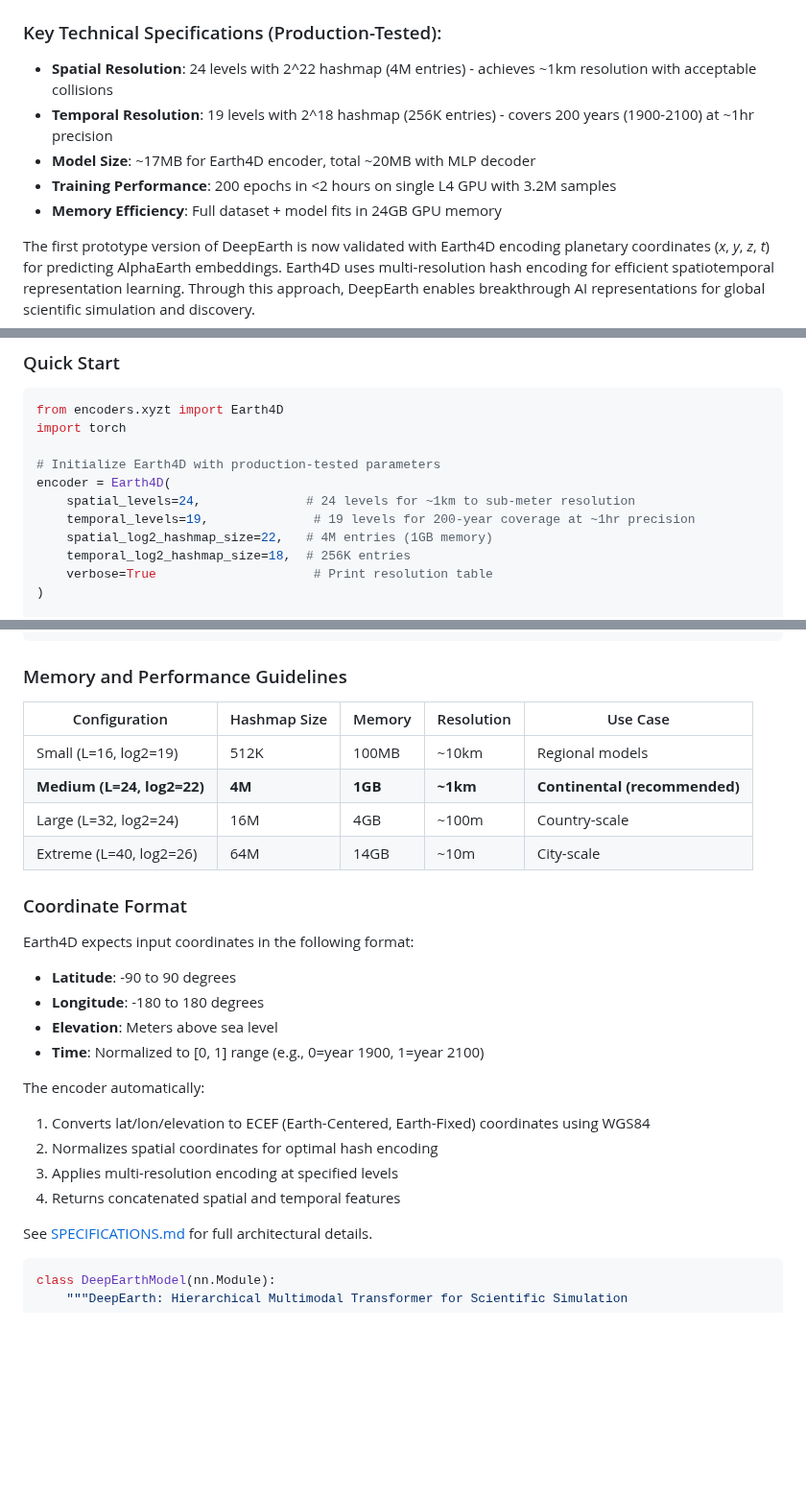
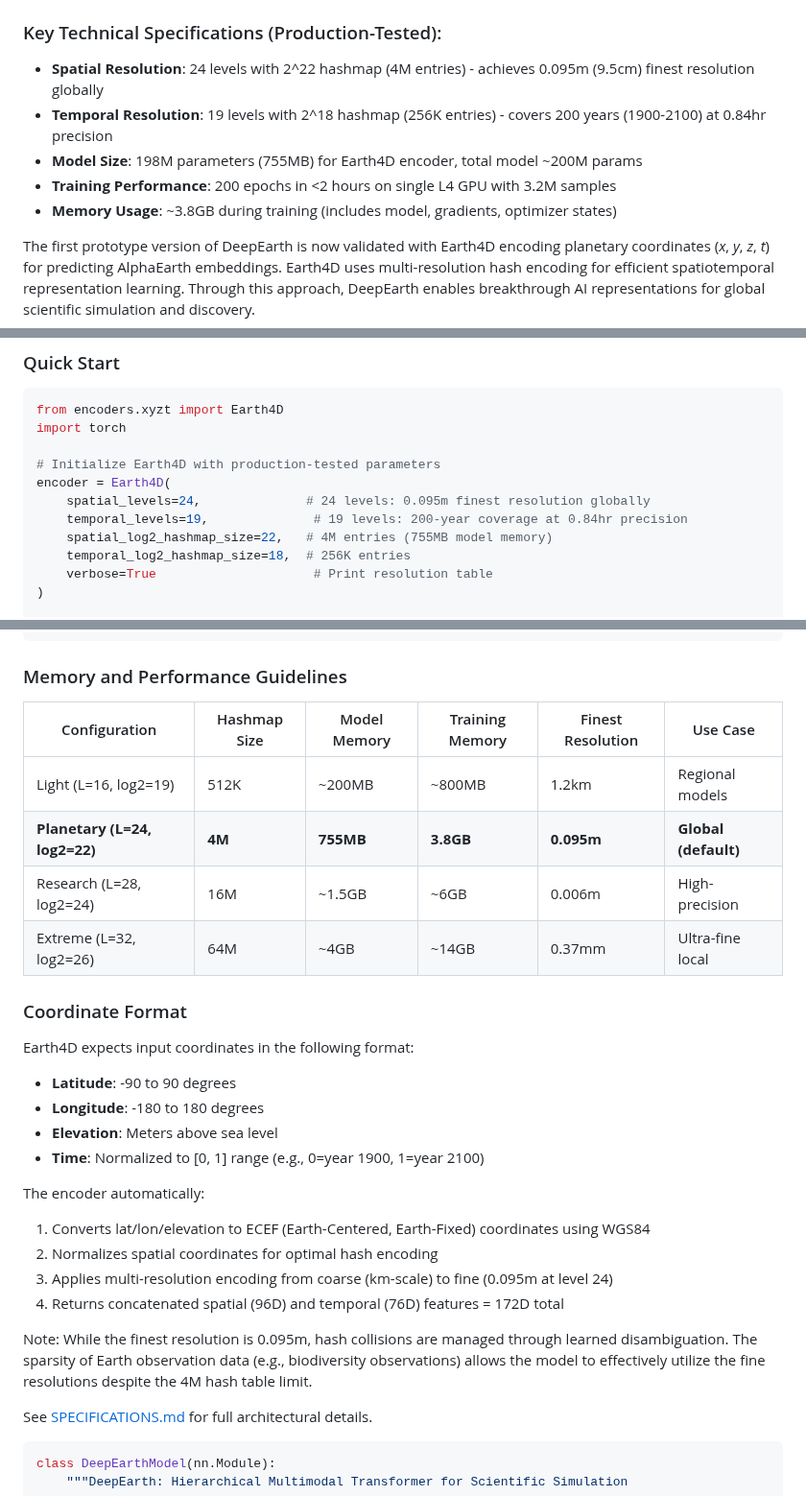
Before and after one commit to qhuang62/deepearth, a Markdown page: README.md, 3 parts joined by grey strips. Shown at 96% size. Drawn GitHub-style; blank space fills up the shorter version.

Commit message:
docs: Update README with validated Earth4D specifications
Align main README with validated specifications from encoders/xyzt/README:
- Correct spatial resolution: 0.095m (9.5cm) finest resolution at level 24
- Correct model size: 198M parameters (755MB) for Earth4D encoder
- Correct memory usage: ~3.8GB during training (not just model size)
- Update memory/performance table with accurate numbers
- Clarify hash collision handling through learned disambiguation
- Note that sparse Earth observation data allows effective fine resolution

The encoders/xyzt implementation has been validated and these are the
correct production specifications that achieved 3.61% MAPE on AlphaEarth.

🤖 Generated with [Claude Code](https://claude.ai/code)

Co-Authored-By: Claude <noreply@anthropic.com>

```diff
--- a/README.md
+++ b/README.md
@@ -26,11 +26,11 @@ DeepEarth is a new AI foundation model that fuses multimodal data and spatiotemp
 </div>
 
 ### Key Technical Specifications (Production-Tested):
-- **Spatial Resolution**: 24 levels with 2^22 hashmap (4M entries) - achieves ~1km resolution with acceptable collisions
-- **Temporal Resolution**: 19 levels with 2^18 hashmap (256K entries) - covers 200 years (1900-2100) at ~1hr precision
-- **Model Size**: ~17MB for Earth4D encoder, total ~20MB with MLP decoder
+- **Spatial Resolution**: 24 levels with 2^22 hashmap (4M entries) - achieves 0.095m (9.5cm) finest resolution globally
+- **Temporal Resolution**: 19 levels with 2^18 hashmap (256K entries) - covers 200 years (1900-2100) at 0.84hr precision
+- **Model Size**: 198M parameters (755MB) for Earth4D encoder, total model ~200M params
 - **Training Performance**: 200 epochs in <2 hours on single L4 GPU with 3.2M samples
-- **Memory Efficiency**: Full dataset + model fits in 24GB GPU memory
+- **Memory Usage**: ~3.8GB during training (includes model, gradients, optimizer states)
 
 The first prototype version of DeepEarth is now validated with Earth4D encoding planetary coordinates (_x_, _y_, _z_, _t_) for predicting AlphaEarth embeddings. Earth4D uses multi-resolution hash encoding for efficient spatiotemporal representation learning. Through this approach, DeepEarth enables breakthrough AI representations for global scientific simulation and discovery.
 
@@ -79,9 +79,9 @@ import torch
 
 # Initialize Earth4D with production-tested parameters
 encoder = Earth4D(
-    spatial_levels=24,              # 24 levels for ~1km to sub-meter resolution
-    temporal_levels=19,              # 19 levels for 200-year coverage at ~1hr precision
-    spatial_log2_hashmap_size=22,   # 4M entries (1GB memory)
+    spatial_levels=24,              # 24 levels: 0.095m finest resolution globally
+    temporal_levels=19,              # 19 levels: 200-year coverage at 0.84hr precision
+    spatial_log2_hashmap_size=22,   # 4M entries (755MB model memory)
     temporal_log2_hashmap_size=18,  # 256K entries
     verbose=True                     # Print resolution table
 )
@@ -163,12 +163,12 @@ optimizer.step()
 
 ### Memory and Performance Guidelines
 
-| Configuration | Hashmap Size | Memory | Resolution | Use Case |
-|--------------|-------------|--------|------------|----------|
-| Small (L=16, log2=19) | 512K | 100MB | ~10km | Regional models |
-| **Medium (L=24, log2=22)** | **4M** | **1GB** | **~1km** | **Continental (recommended)** |
-| Large (L=32, log2=24) | 16M | 4GB | ~100m | Country-scale |
-| Extreme (L=40, log2=26) | 64M | 14GB | ~10m | City-scale |
+| Configuration | Hashmap Size | Model Memory | Training Memory | Finest Resolution | Use Case |
+|--------------|-------------|--------------|-----------------|-------------------|----------|
+| Light (L=16, log2=19) | 512K | ~200MB | ~800MB | 1.2km | Regional models |
+| **Planetary (L=24, log2=22)** | **4M** | **755MB** | **3.8GB** | **0.095m** | **Global (default)** |
+| Research (L=28, log2=24) | 16M | ~1.5GB | ~6GB | 0.006m | High-precision |
+| Extreme (L=32, log2=26) | 64M | ~4GB | ~14GB | 0.37mm | Ultra-fine local |
 
 ### Coordinate Format
 
@@ -181,8 +181,10 @@ Earth4D expects input coordinates in the following format:
 The encoder automatically:
 1. Converts lat/lon/elevation to ECEF (Earth-Centered, Earth-Fixed) coordinates using WGS84
 2. Normalizes spatial coordinates for optimal hash encoding
-3. Applies multi-resolution encoding at specified levels
-4. Returns concatenated spatial and temporal features
+3. Applies multi-resolution encoding from coarse (km-scale) to fine (0.095m at level 24)
+4. Returns concatenated spatial (96D) and temporal (76D) features = 172D total
+
+Note: While the finest resolution is 0.095m, hash collisions are managed through learned disambiguation. The sparsity of Earth observation data (e.g., biodiversity observations) allows the model to effectively utilize the fine resolutions despite the 4M hash table limit.
 
 See [SPECIFICATIONS.md](https://github.com/legel/deepearth/blob/main/SPECIFICATIONS.MD) for full architectural details.
 
```
